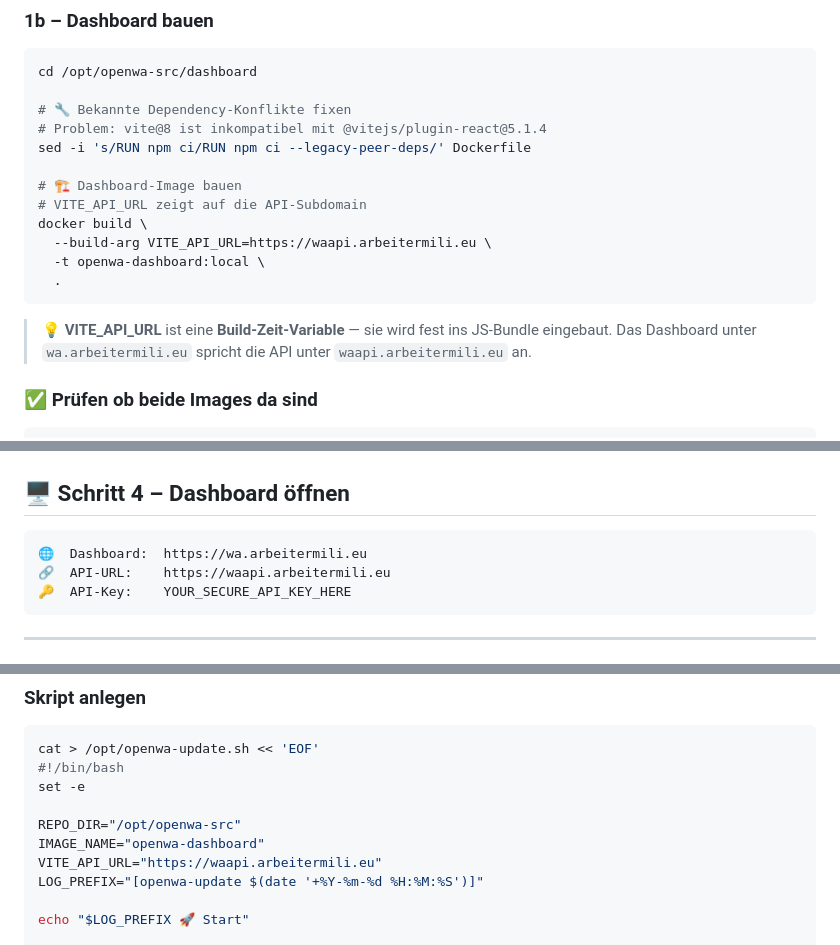
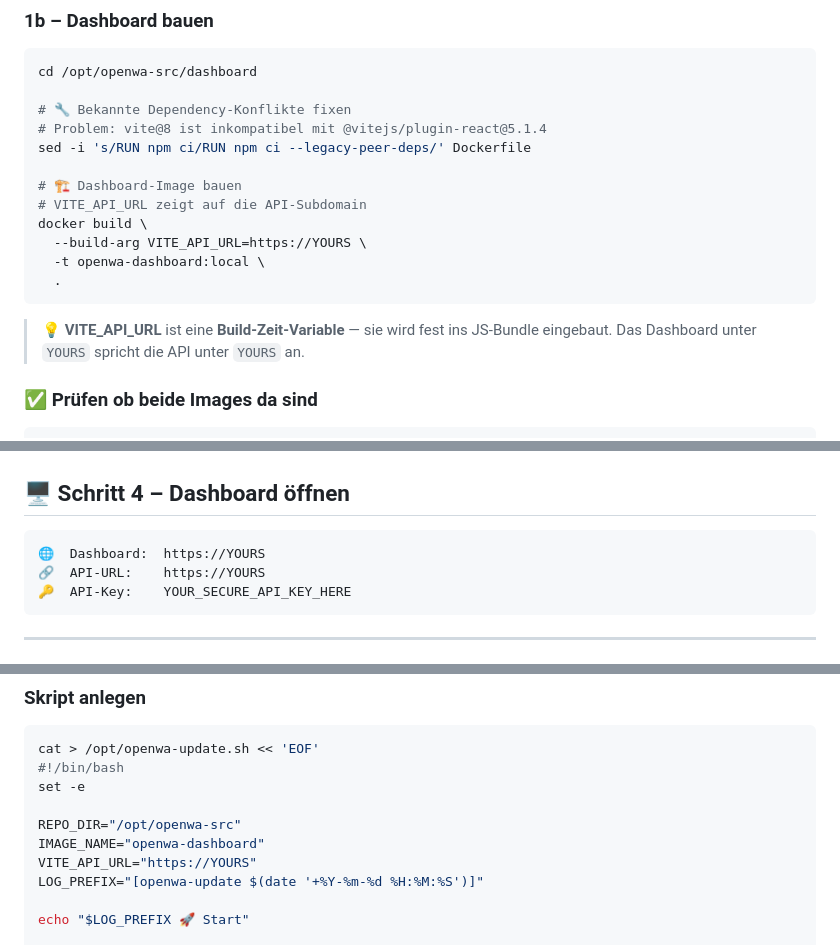
Before and after one commit to jbkunama1/hAI.OpenWA.im.LAN, a Markdown page: README.md, 3 parts joined by grey strips. Rendered like a GitHub page.

````diff
--- a/README.md
+++ b/README.md
@@ -108,13 +108,13 @@ sed -i 's/RUN npm ci/RUN npm ci --legacy-peer-deps/' Dockerfile
 # 🏗️ Dashboard-Image bauen
 # VITE_API_URL zeigt auf die API-Subdomain
 docker build \
-  --build-arg VITE_API_URL=https://waapi.arbeitermili.eu \
+  --build-arg VITE_API_URL=https://YOURS \
   -t openwa-dashboard:local \
   .
 ```
 
 > 💡 **VITE_API_URL** ist eine **Build-Zeit-Variable** — sie wird fest ins JS-Bundle eingebaut.
-> Das Dashboard unter `wa.arbeitermili.eu` spricht die API unter `waapi.arbeitermili.eu` an.
+> Das Dashboard unter `YOURS` spricht die API unter `YOURS` an.
 
 ### ✅ Prüfen ob beide Images da sind
 
@@ -273,8 +273,8 @@ docker exec -it openwa env | grep API_MASTER_KEY
 ## 🖥️ Schritt 4 – Dashboard öffnen
 
 ```
-🌐  Dashboard:  https://wa.arbeitermili.eu
-🔗  API-URL:    https://waapi.arbeitermili.eu
+🌐  Dashboard:  https://YOURS
+🔗  API-URL:    https://YOURS
 🔑  API-Key:    YOUR_SECURE_API_KEY_HERE
 ```
 
@@ -294,7 +294,7 @@ set -e
 
 REPO_DIR="/opt/openwa-src"
 IMAGE_NAME="openwa-dashboard"
-VITE_API_URL="https://waapi.arbeitermili.eu"
+VITE_API_URL="https://YOURS"
 LOG_PREFIX="[openwa-update $(date '+%Y-%m-%d %H:%M:%S')]"
 
 echo "$LOG_PREFIX 🚀 Start"
````
Also changed, not shown: other parts of README.md (+11 -11 lines), README_EN.md (+1 -1 lines).
